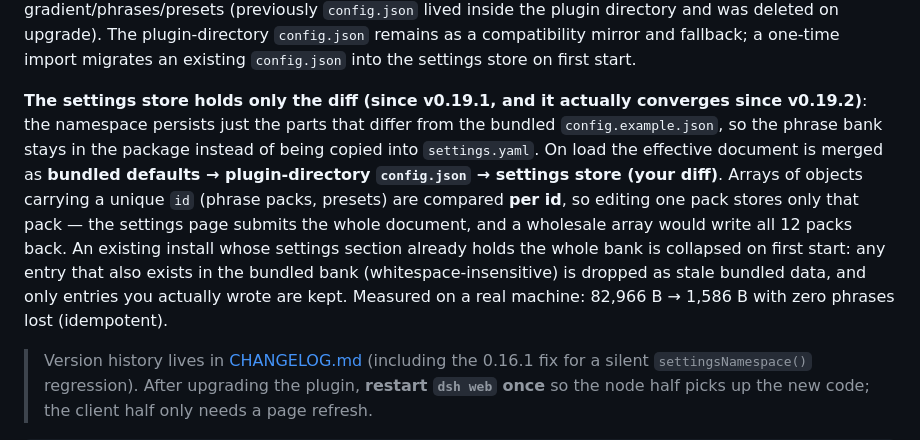
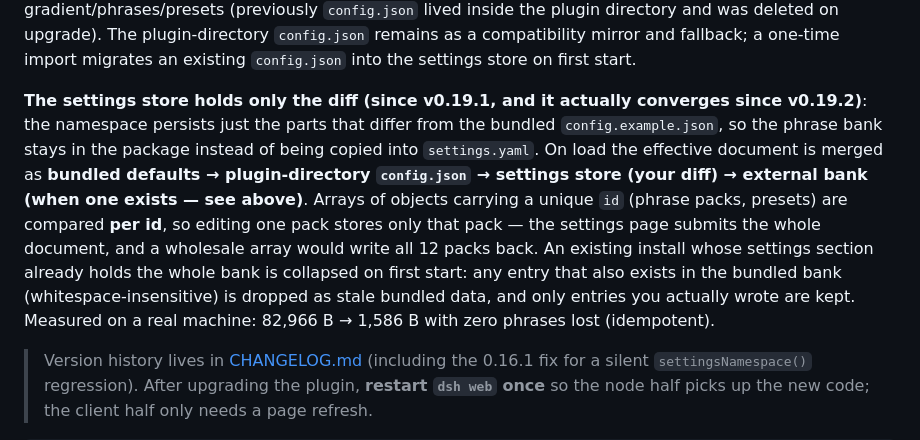
Before and after one commit to 01Virex/dsh-status-rotator, a Markdown page: README.md, the part around the change. Drawn GitHub-style.

```diff
--- a/README.md
+++ b/README.md
@@ -353,7 +353,7 @@ The node half inspects the file on every request: when it changes it is re-read
 
 **Persistent storage since v0.6.1**: saved edits are written into the **official dsh settings store** (`$DSH_HOME/settings.yaml`, namespace `status-rotator`) — the same store the rest of dsh uses for its settings, which **survives plugin upgrades**. Upgrading via npm or a release package will no longer wipe your gradient/phrases/presets (previously `config.json` lived inside the plugin directory and was deleted on upgrade). The plugin-directory `config.json` remains as a compatibility mirror and fallback; a one-time import migrates an existing `config.json` into the settings store on first start.
 
-**The settings store holds only the diff (since v0.19.1, and it actually converges since v0.19.2)**: the namespace persists just the parts that differ from the bundled `config.example.json`, so the phrase bank stays in the package instead of being copied into `settings.yaml`. On load the effective document is merged as **bundled defaults → plugin-directory `config.json` → settings store (your diff)**. Arrays of objects carrying a unique `id` (phrase packs, presets) are compared **per id**, so editing one pack stores only that pack — the settings page submits the whole document, and a wholesale array would write all 12 packs back. An existing install whose settings section already holds the whole bank is collapsed on first start: any entry that also exists in the bundled bank (whitespace-insensitive) is dropped as stale bundled data, and only entries you actually wrote are kept. Measured on a real machine: 82,966 B → 1,586 B with zero phrases lost (idempotent).
+**The settings store holds only the diff (since v0.19.1, and it actually converges since v0.19.2)**: the namespace persists just the parts that differ from the bundled `config.example.json`, so the phrase bank stays in the package instead of being copied into `settings.yaml`. On load the effective document is merged as **bundled defaults → plugin-directory `config.json` → settings store (your diff) → external bank (when one exists — see above)**. Arrays of objects carrying a unique `id` (phrase packs, presets) are compared **per id**, so editing one pack stores only that pack — the settings page submits the whole document, and a wholesale array would write all 12 packs back. An existing install whose settings section already holds the whole bank is collapsed on first start: any entry that also exists in the bundled bank (whitespace-insensitive) is dropped as stale bundled data, and only entries you actually wrote are kept. Measured on a real machine: 82,966 B → 1,586 B with zero phrases lost (idempotent).
 
 > Version history lives in [CHANGELOG.md](./CHANGELOG.md) (including the 0.16.1 fix for a silent `settingsNamespace()` regression). After upgrading the plugin, **restart `dsh web` once** so the node half picks up the new code; the client half only needs a page refresh.
 
```
Also changed, not shown: README_ZH.md (+1 -1 lines).
